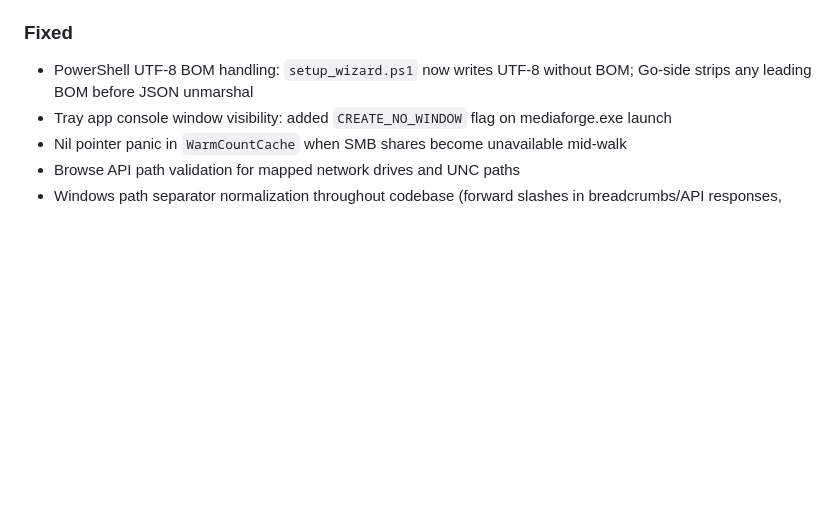
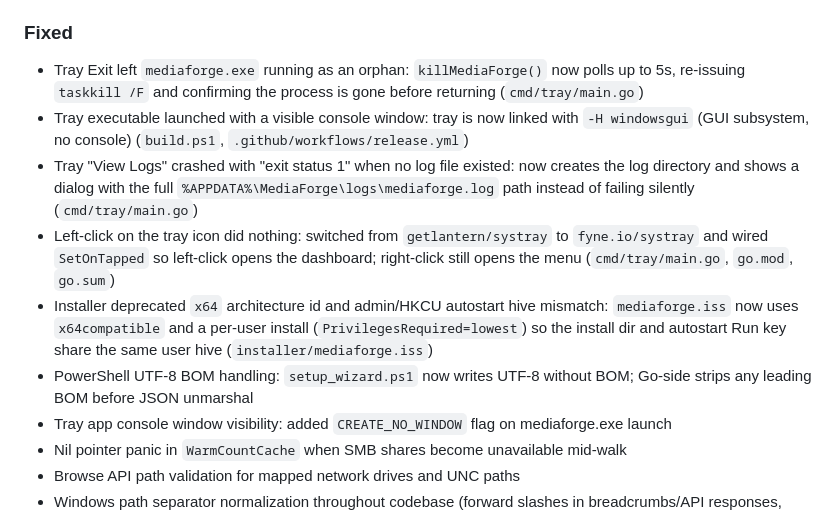
Before and after one commit to braydin72/MediaForge, a Markdown page: CHANGELOG.md, the part around the change. Drawn GitHub-style; blank space fills up the shorter version.

Commit message:
docs(changelog): record tray fixes and installer cleanup
Co-Authored-By: Claude Opus 4.8 <noreply@anthropic.com>
Claude-Session: https://claude.ai/code/session_01CbG7HsT8rizoo5W1jtKEcg

```diff
--- a/CHANGELOG.md
+++ b/CHANGELOG.md
@@ -56,6 +56,11 @@ and this project adheres to [Semantic Versioning](https://semver.org/spec/v2.0.0
 - Review Queue resized entries based on content (compact cards, scrollable)
 
 ### Fixed
+- Tray Exit left `mediaforge.exe` running as an orphan: `killMediaForge()` now polls up to 5s, re-issuing `taskkill /F` and confirming the process is gone before returning (`cmd/tray/main.go`)
+- Tray executable launched with a visible console window: tray is now linked with `-H windowsgui` (GUI subsystem, no console) (`build.ps1`, `.github/workflows/release.yml`)
+- Tray "View Logs" crashed with "exit status 1" when no log file existed: now creates the log directory and shows a dialog with the full `%APPDATA%\MediaForge\logs\mediaforge.log` path instead of failing silently (`cmd/tray/main.go`)
+- Left-click on the tray icon did nothing: switched from `getlantern/systray` to `fyne.io/systray` and wired `SetOnTapped` so left-click opens the dashboard; right-click still opens the menu (`cmd/tray/main.go`, `go.mod`, `go.sum`)
+- Installer deprecated `x64` architecture id and admin/HKCU autostart hive mismatch: `mediaforge.iss` now uses `x64compatible` and a per-user install (`PrivilegesRequired=lowest`) so the install dir and autostart Run key share the same user hive (`installer/mediaforge.iss`)
 - PowerShell UTF-8 BOM handling: `setup_wizard.ps1` now writes UTF-8 without BOM; Go-side strips any leading BOM before JSON unmarshal
 - Tray app console window visibility: added `CREATE_NO_WINDOW` flag on mediaforge.exe launch
 - Nil pointer panic in `WarmCountCache` when SMB shares become unavailable mid-walk
```
